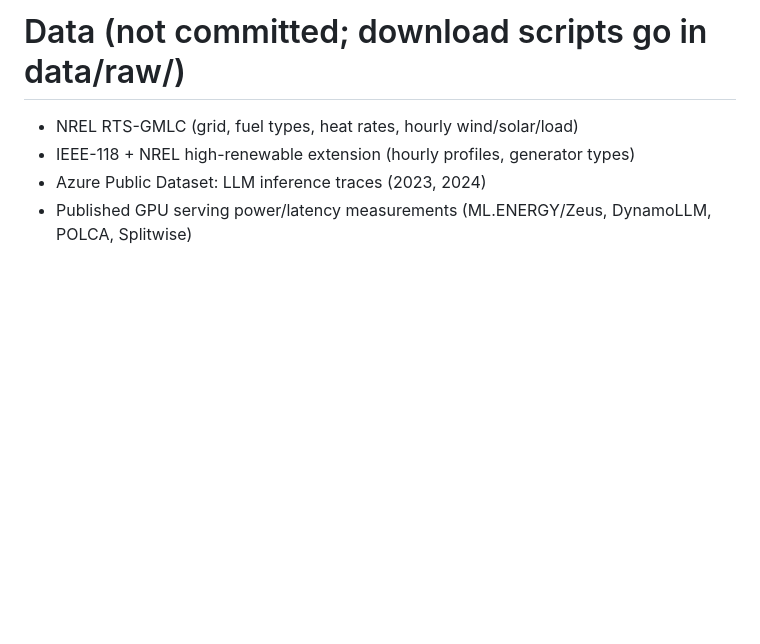
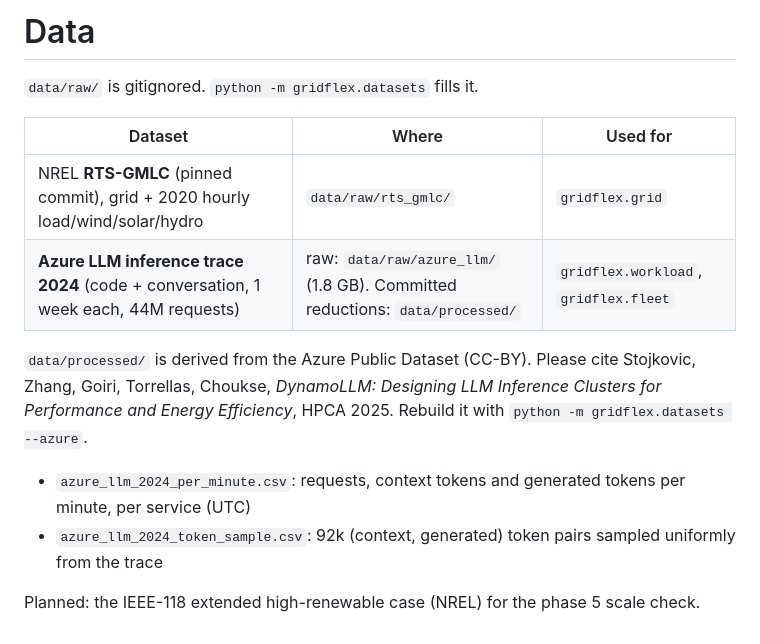
Before and after one commit to shivankur-code/flexible-ai-datacenter, a Markdown page: data/README.md, the part around the change. Rendered like a GitHub page; blank space fills up the shorter version.

```diff
--- a/data/README.md
+++ b/data/README.md
@@ -1,5 +1,18 @@
-# Data (not committed; download scripts go in data/raw/)
-- NREL RTS-GMLC (grid, fuel types, heat rates, hourly wind/solar/load)
-- IEEE-118 + NREL high-renewable extension (hourly profiles, generator types)
-- Azure Public Dataset: LLM inference traces (2023, 2024)
-- Published GPU serving power/latency measurements (ML.ENERGY/Zeus, DynamoLLM, POLCA, Splitwise)
+# Data
+
+`data/raw/` is gitignored. `python -m gridflex.datasets` fills it.
+
+| Dataset | Where | Used for |
+|---|---|---|
+| NREL **RTS-GMLC** (pinned commit), grid + 2020 hourly load/wind/solar/hydro | `data/raw/rts_gmlc/` | `gridflex.grid` |
+| **Azure LLM inference trace 2024** (code + conversation, 1 week each, 44M requests) | raw: `data/raw/azure_llm/` (1.8 GB). Committed reductions: `data/processed/` | `gridflex.workload`, `gridflex.fleet` |
+
+`data/processed/` is derived from the Azure Public Dataset (CC-BY). Please cite
+Stojkovic, Zhang, Goiri, Torrellas, Choukse, *DynamoLLM: Designing LLM Inference
+Clusters for Performance and Energy Efficiency*, HPCA 2025. Rebuild it with
+`python -m gridflex.datasets --azure`.
+
+- `azure_llm_2024_per_minute.csv`: requests, context tokens and generated tokens per minute, per service (UTC)
+- `azure_llm_2024_token_sample.csv`: 92k (context, generated) token pairs sampled uniformly from the trace
+
+Planned: the IEEE-118 extended high-renewable case (NREL) for the phase 5 scale check.
```
Also changed, not shown: PLAN.md (+2 -2 lines), README.md (+35 -5 lines), paper/figures/fig2a_power_cap_tradeoff.png (added), paper/figures/fig2b_envelope_week.png (added), paper/figures/fig2c_flex_sweeps.png (added), 14 other files.
